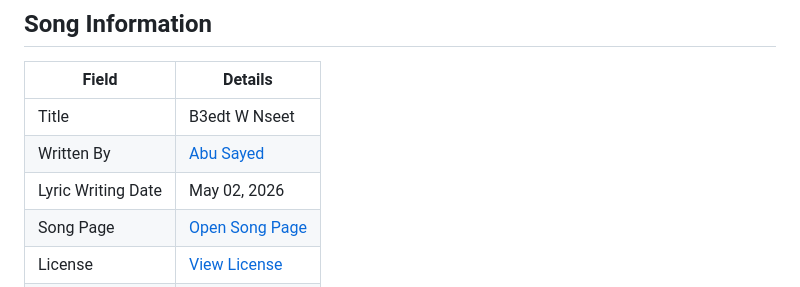
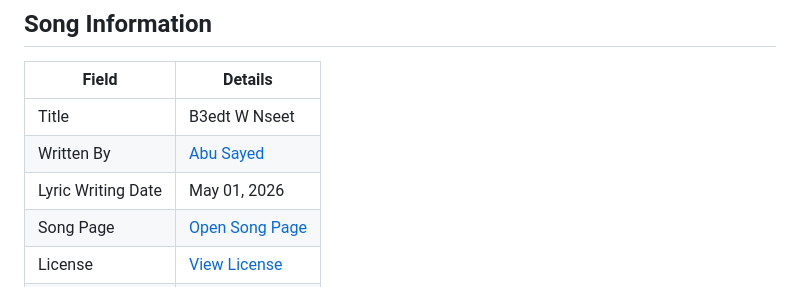
Before and after one commit to ImAbuSayed/b3edt-w-nseet, a Markdown page: README.md, the part around the change. Drawn GitHub-style.

Commit message:
docs: update public README

```diff
--- a/README.md
+++ b/README.md
@@ -10,7 +10,7 @@
 |-------|---------|
 | Title | B3edt W Nseet |
 | Written By | [Abu Sayed](https://abusayed.com.bd/) |
-| Lyric Writing Date | May 02, 2026 |
+| Lyric Writing Date | May 01, 2026 |
 | Song Page | [Open Song Page](https://imabusayed.github.io/b3edt-w-nseet/) |
 | License | [View License](./LICENSE.md) |
 | Artist | Abu Sayed |
```
